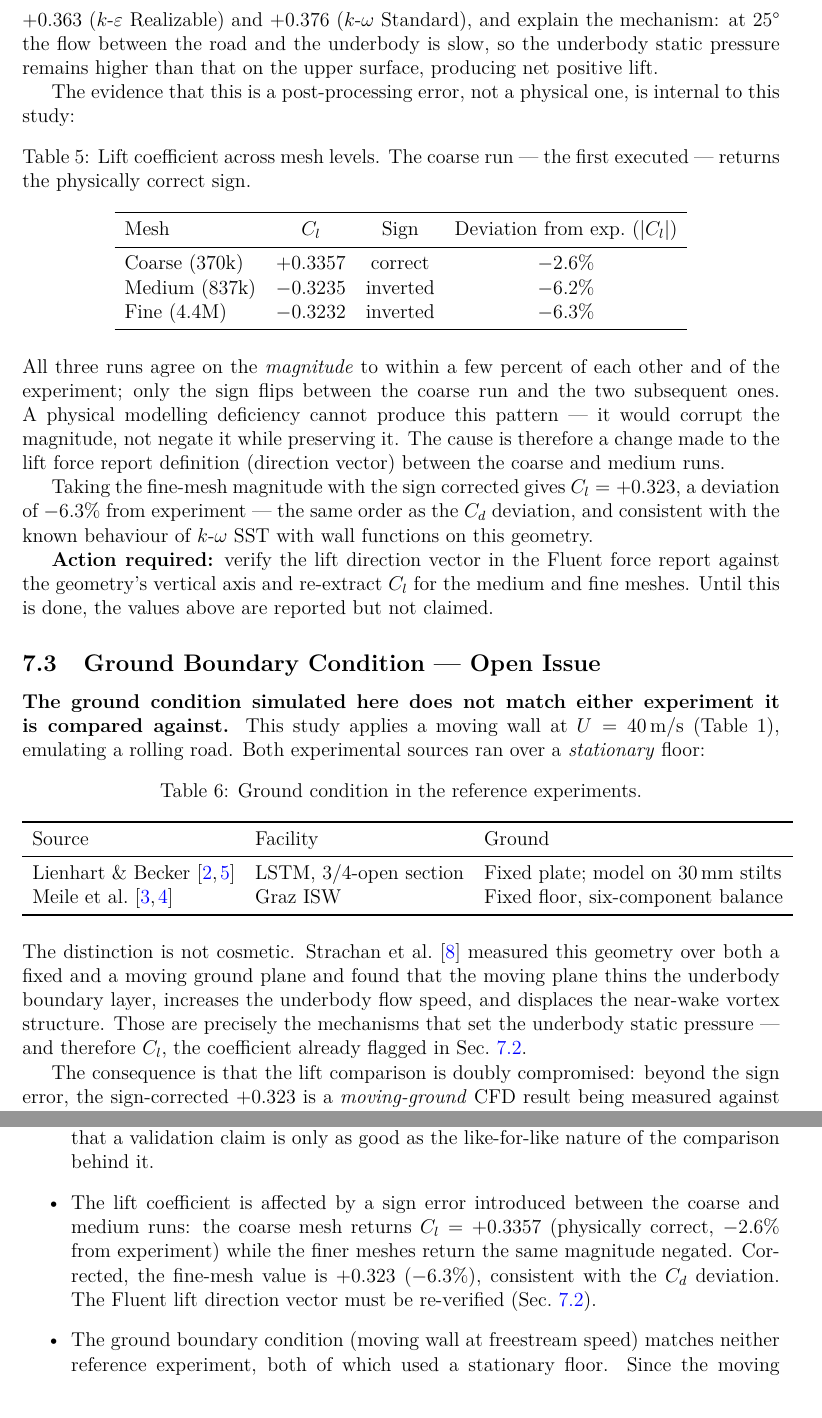
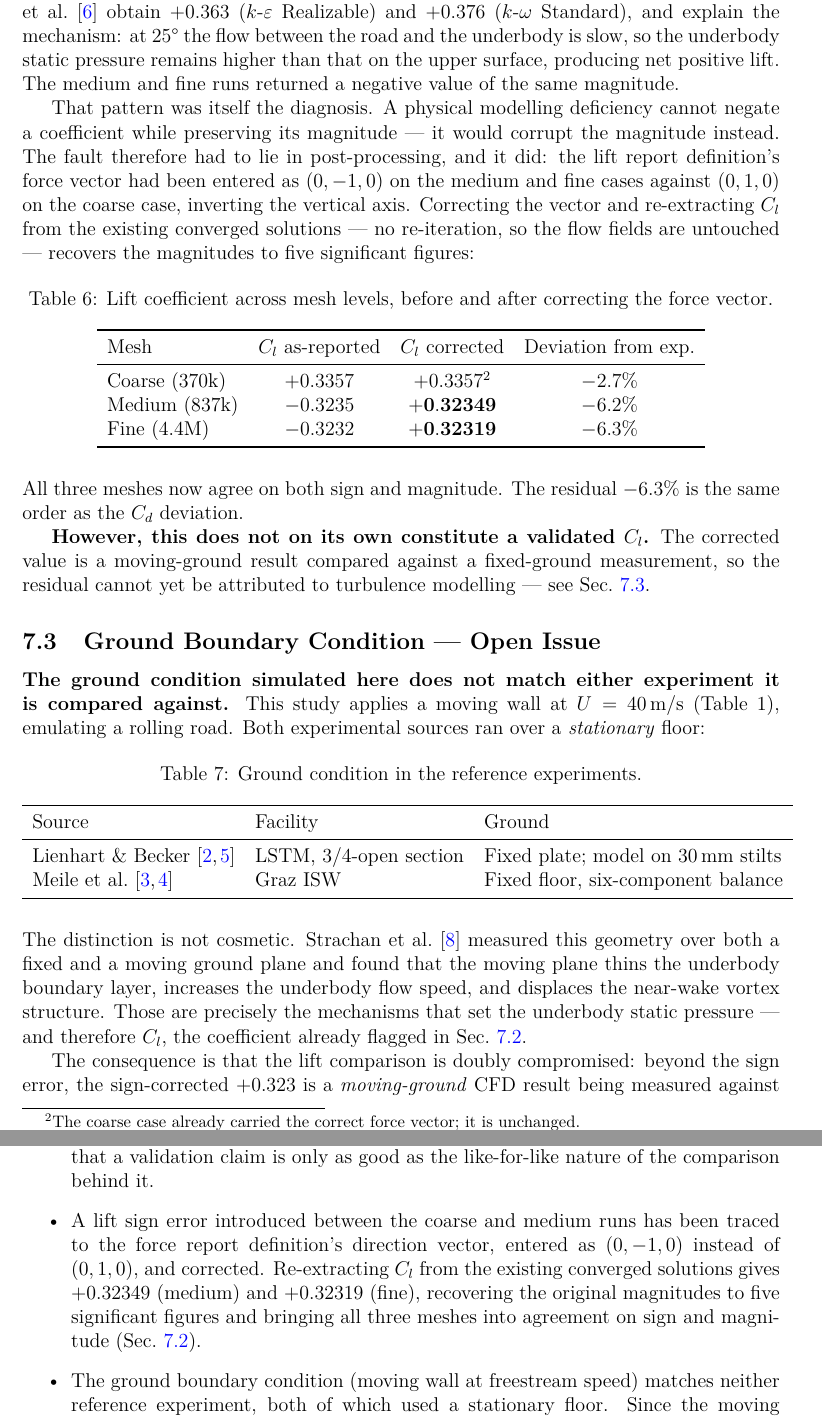
Before and after one commit to yalcinkayaefe0/ahmed-body-cfd, a LaTeX document (report/main.tex): two parts of pages 11 and 13 of 14 before the commit and two parts of pages 12 and 14 of 15 after it, joined at a grey line, cut so that both start at the same text. Compiled offline with pdfLaTeX.

Commit message:
Resolve Cl sign error; add mesh quality metrics
Issue 1 closed. The lift report definition's force vector was (0,-1,0) on the
medium and fine cases against (0,1,0) on the coarse case — the vertical axis
entered with the wrong sign. Corrected to (0,1,0) and Cl re-extracted from the
existing converged solutions (no re-iteration, flow fields untouched):

  medium  -0.3235  ->  +0.32349
  fine    -0.3232  ->  +0.32319

Magnitudes recovered to five significant figures, confirming the sign was the
only defect and validating the original diagnosis that the fault was in
post-processing rather than the physics.

Cl is still not validated: +0.323 is a moving-ground result measured against a
fixed-ground experiment, so the -6.3% residual stays attributed to issue 3
rather than to turbulence modelling.

Also adds Fluent /mesh/quality metrics for the medium and fine meshes. Worst
cells cluster at one prism-layer/hexcore transition location in both meshes and
do not spread with refinement.

```diff
--- a/report/main.tex
+++ b/report/main.tex
@@ -418,4 +447,0 @@ for the 25° slant is $C_l = +0.345$~\cite{meile2011} — \emph{positive}. Gutie
-al.~\cite{gutierrez2020} obtain $+0.363$ ($k$-$\varepsilon$ Realizable) and $+0.376$ ($k$-$\omega$
-Standard), and explain the mechanism: at 25° the flow between the road and the underbody is slow,
-so the underbody static pressure remains higher than that on the upper surface, producing net
-positive lift.
@@ -422,35 +451,41 @@ positive lift.
 
-The evidence that this is a post-processing error, not a physical one, is internal to this study:
+The experimental value for the 25° slant is $C_l = +0.345$~\cite{meile2011} — \emph{positive}.
+Gutierrez et al.~\cite{gutierrez2020} obtain $+0.363$ ($k$-$\varepsilon$ Realizable) and $+0.376$
+($k$-$\omega$ Standard), and explain the mechanism: at 25° the flow between the road and the
+underbody is slow, so the underbody static pressure remains higher than that on the upper surface,
+producing net positive lift. The medium and fine runs returned a negative value of the same
+magnitude.
+
+That pattern was itself the diagnosis. A physical modelling deficiency cannot negate a coefficient
+while preserving its magnitude — it would corrupt the magnitude instead. The fault therefore had to
+lie in post-processing, and it did: the lift report definition's force vector had been entered as
+$(0,-1,0)$ on the medium and fine cases against $(0,1,0)$ on the coarse case, inverting the vertical
+axis. Correcting the vector and re-extracting $C_l$ from the existing converged solutions — no
+re-iteration, so the flow fields are untouched — recovers the magnitudes to five significant figures:
 
 \begin{table}[H]
 \centering
-\caption{Lift coefficient across mesh levels. The coarse run — the first executed — returns the
-physically correct sign.}
+\caption{Lift coefficient across mesh levels, before and after correcting the force vector.}
 \begin{tabular}{lccc}
 \toprule
-Mesh & $C_l$ & Sign & Deviation from exp.\ ($|C_l|$) \\
+Mesh & $C_l$ as-reported & $C_l$ corrected & Deviation from exp. \\
 \midrule
-Coarse (370k) & $+0.3357$ & correct   & $-2.6\%$ \\
-Medium (837k) & $-0.3235$ & inverted  & $-6.2\%$ \\
-Fine (4.4M)   & $-0.3232$ & inverted  & $-6.3\%$ \\
+Coarse (370k) & $+0.3357$ & $+0.3357$\footnotemark[2] & $-2.7\%$ \\
+Medium (837k) & $-0.3235$ & $\mathbf{+0.32349}$ & $-6.2\%$ \\
+Fine (4.4M)   & $-0.3232$ & $\mathbf{+0.32319}$ & $-6.3\%$ \\
 \bottomrule
 \end{tabular}
 \end{table}
 
+\footnotetext[2]{The coarse case already carried the correct force vector; it is unchanged.}
+
 \noindent
-All three runs agree on the \emph{magnitude} to within a few percent of each other and of the
-experiment; only the sign flips between the coarse run and the two subsequent ones. A physical
-modelling deficiency cannot produce this pattern — it would corrupt the magnitude, not negate it
-while preserving it. The cause is therefore a change made to the lift force report definition
-(direction vector) between the coarse and medium runs.
+All three meshes now agree on both sign and magnitude. The residual $-6.3\%$ is the same order as
+the $C_d$ deviation.
 
-Taking the fine-mesh magnitude with the sign corrected gives $C_l = +0.323$, a deviation of
-$-6.3\%$ from experiment — the same order as the $C_d$ deviation, and consistent with the known
-behaviour of $k$-$\omega$ SST with wall functions on this geometry.
-
-\textbf{Action required:} verify the lift direction vector in the Fluent force report against the
-geometry's vertical axis and re-extract $C_l$ for the medium and fine meshes. Until this is done,
-the values above are reported but not claimed.
+\textbf{However, this does not on its own constitute a validated $C_l$.} The corrected value is a
+moving-ground result compared against a fixed-ground measurement, so the residual cannot yet be
+attributed to turbulence modelling — see Sec.~\ref{sec:ground_disc}.
 
 \subsection{Ground Boundary Condition — Open Issue}
 \label{sec:ground_disc}
@@ -545,11 +580,11 @@ step; no wake validation claim is made in this revision.
   error to $9.4\%$. Likewise, the coarse mesh appears to agree almost exactly with experiment
   ($+0.3\%$) purely through compensating errors. Both are reminders that a validation claim is only
   as good as the like-for-like nature of the comparison behind it.
-  \item The lift coefficient is affected by a sign error introduced between the coarse and medium
-  runs: the coarse mesh returns $C_l = +0.3357$ (physically correct, $-2.6\%$ from experiment) while
-  the finer meshes return the same magnitude negated. Corrected, the fine-mesh value is $+0.323$
-  ($-6.3\%$), consistent with the $C_d$ deviation. The Fluent lift direction vector must be
-  re-verified (Sec.~\ref{sec:cl_disc}).
+  \item A lift sign error introduced between the coarse and medium runs has been traced to the force
+  report definition's direction vector, entered as $(0,-1,0)$ instead of $(0,1,0)$, and corrected.
+  Re-extracting $C_l$ from the existing converged solutions gives $+0.32349$ (medium) and $+0.32319$
+  (fine), recovering the original magnitudes to five significant figures and bringing all three
+  meshes into agreement on sign and magnitude (Sec.~\ref{sec:cl_disc}).
   \item The ground boundary condition (moving wall at freestream speed) matches neither reference
   experiment, both of which used a stationary floor. Since the moving ground alters exactly the
   underbody flow that sets the lift, the $C_l$ comparison is not like-for-like and the residual
```
Also changed, not shown: README.md, report/main.tex (47 more changed lines).
